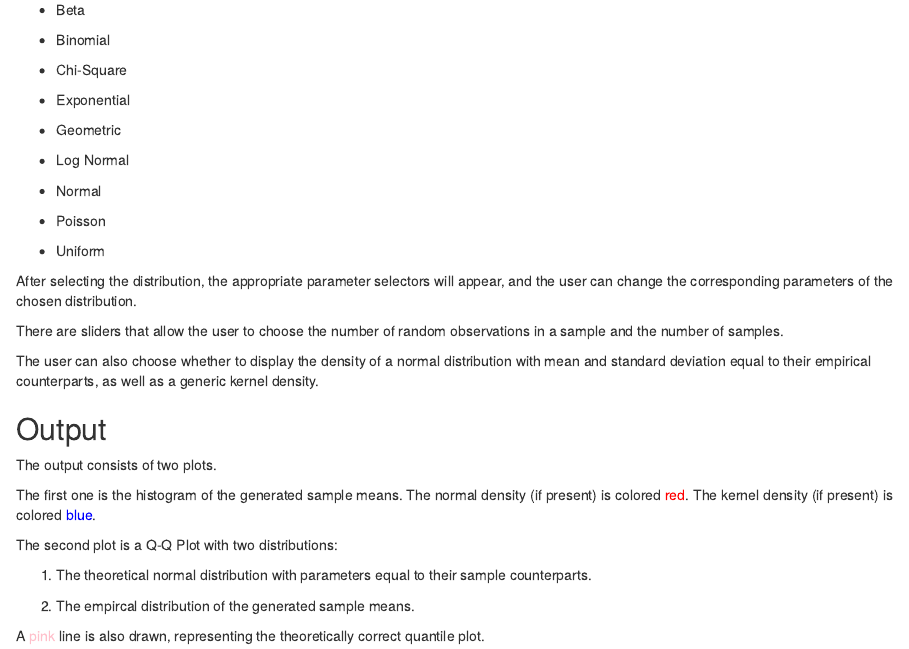
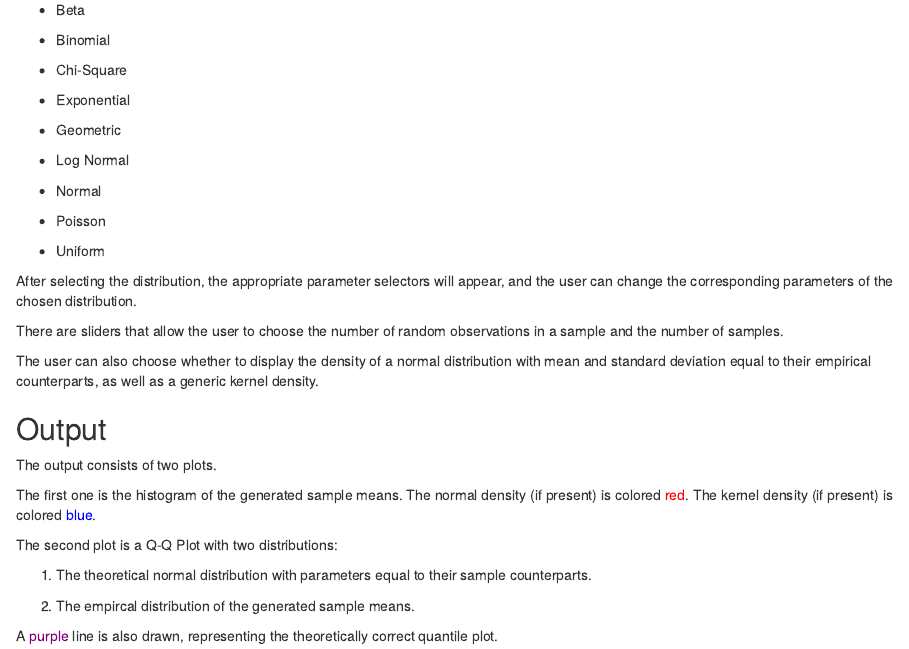
Before and after one commit to qtrn0707/CLT, an R Markdown document (doc.Rmd): the page in a window 1100 px wide, from 410 px down. Rendered offline with R 4.5, knitr and Pandoc, with nearby package versions.

Commit message:
Change color of qqline to purple

```diff
--- a/doc.Rmd
+++ b/doc.Rmd
@@ -55,4 +55,4 @@ The second plot is a Q-Q Plot with two distributions:
 
 2. The empircal distribution of the generated sample means.
 
-A <span style="color:pink">pink</span> line is also drawn, representing the theoretically correct quantile plot.
+A <span style="color:purple">purple</span> line is also drawn, representing the theoretically correct quantile plot.
```
